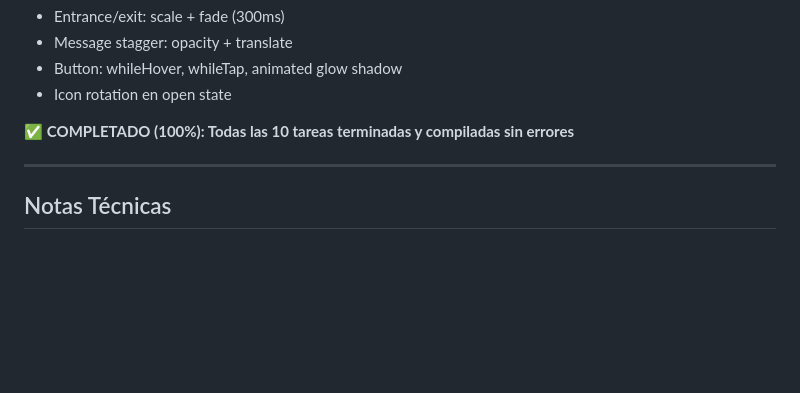
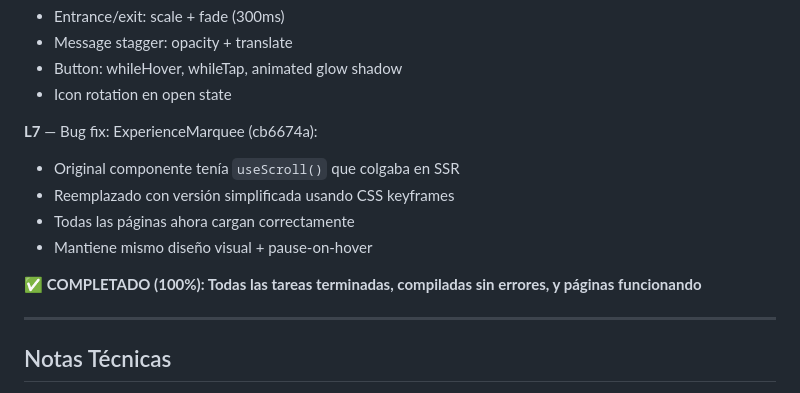
Before and after one commit to SteveMoya/Portafolio-Web, a Markdown page: odd/tasks/portafolio-web-personalblog-redesign.md, the part around the change. Drawn GitHub-style; blank space fills up the shorter version.

Commit message:
docs: update feature document with SSR bug fix note

```diff
--- a/odd/tasks/portafolio-web-personalblog-redesign.md
+++ b/odd/tasks/portafolio-web-personalblog-redesign.md
@@ -83,7 +83,13 @@
 - Button: whileHover, whileTap, animated glow shadow
 - Icon rotation en open state
 
-✅ **COMPLETADO (100%): Todas las 10 tareas terminadas y compiladas sin errores**
+**L7** — Bug fix: ExperienceMarquee (cb6674a):
+- Original componente tenía `useScroll()` que colgaba en SSR
+- Reemplazado con versión simplificada usando CSS keyframes
+- Todas las páginas ahora cargan correctamente
+- Mantiene mismo diseño visual + pause-on-hover
+
+✅ **COMPLETADO (100%): Todas las tareas terminadas, compiladas sin errores, y páginas funcionando**
 
 ---
 
```
